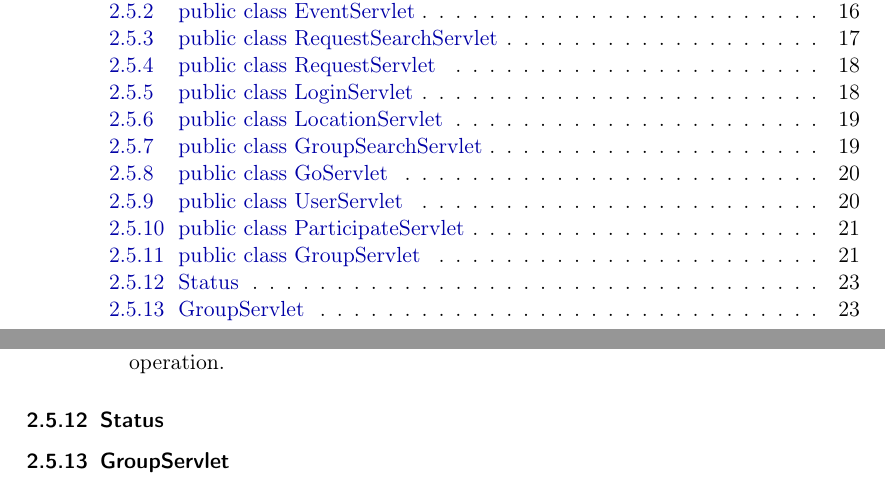
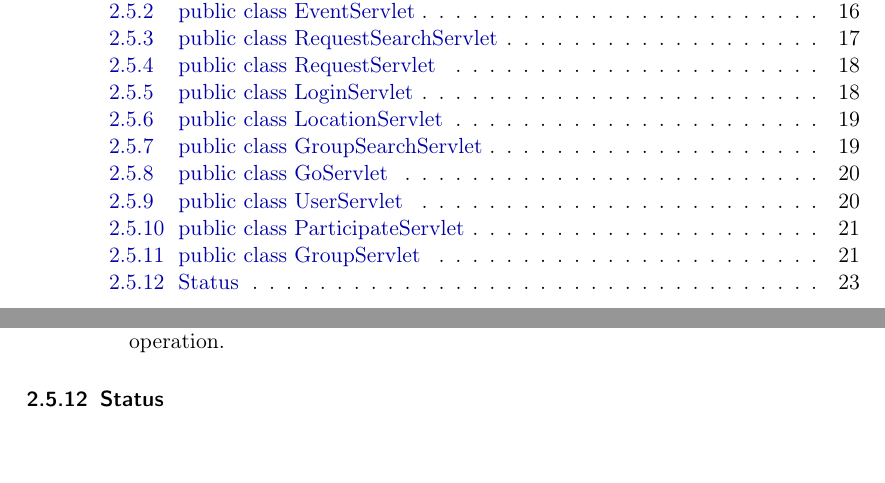
Before and after one commit to njules/goApp, a LaTeX document (Entwurf/Entwurf_goApp.tex, which reads Entwurf/JSON-RPC.tex): two parts of pages 2 and 23 of 50, joined at a grey line, cut so that both start at the same text. Compiled offline with pdfLaTeX.

Commit message:
GUIdocument changed and useless things deletet

```diff
--- a/Entwurf/JSON-RPC.tex
+++ b/Entwurf/JSON-RPC.tex
@@ -406,6 +406,4 @@ This servlet is used to register users that start the app for the first time and
 			 \end{description}
 		\end{itemize}
 	\subsubsection{Status}
-	%TODO Jedes Servlet als Subsubsection mit sinnvoller Bennenung.
-	\subsubsection{GroupServlet}
 	\newpage
```
Also changed, not shown: 2 other files.
